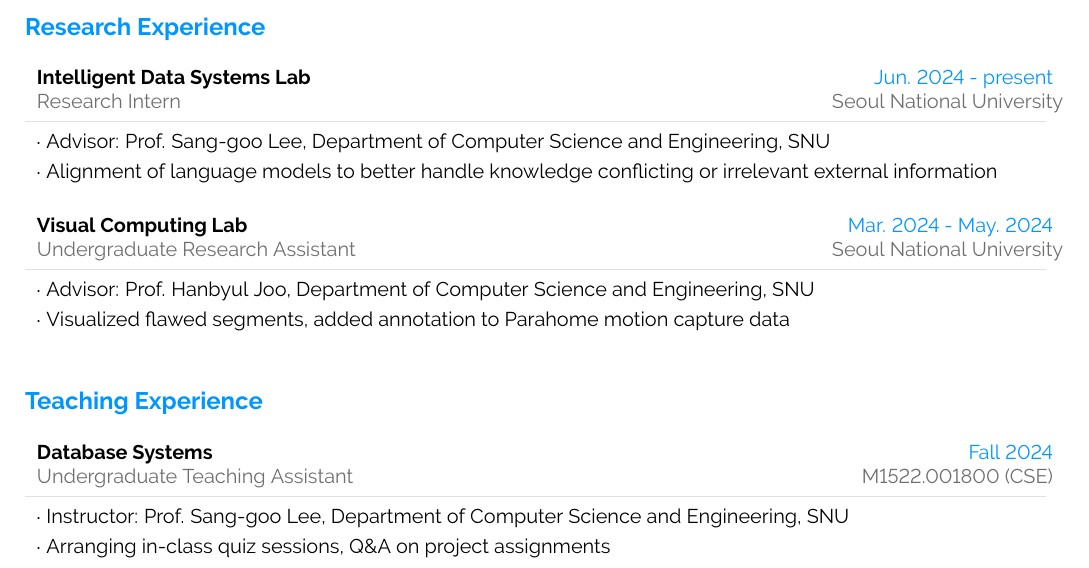
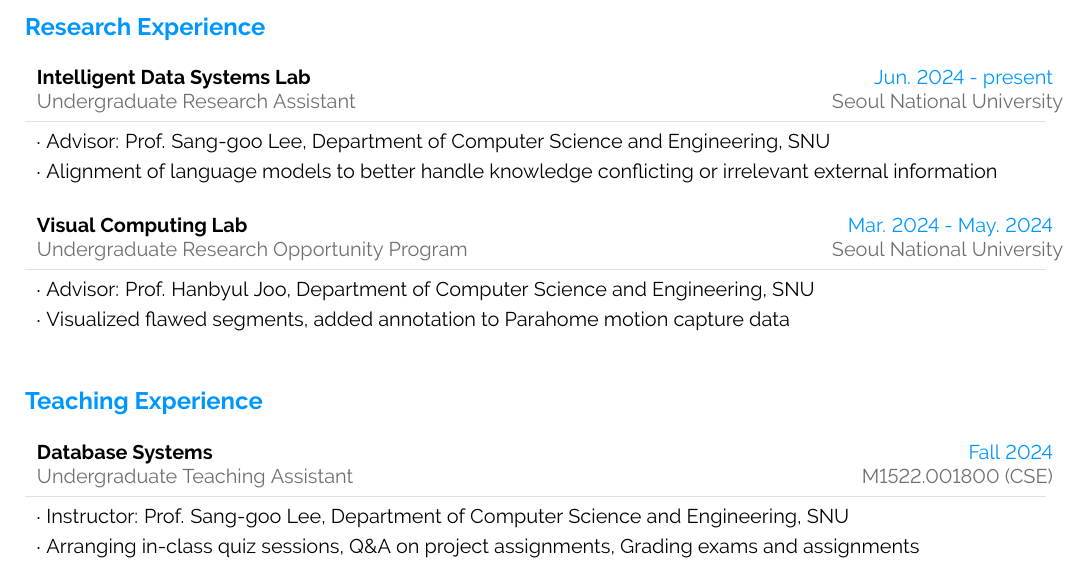
Before and after one commit to m-joon-ixix/cv-mjoonixix-latex, a LaTeX document (main.tex): part of page 1 of 2, cut so that both start at the same text. Compiled offline with pdfLaTeX.

Commit message:
update Dec 24, 2024

```diff
--- a/main.tex
+++ b/main.tex
@@ -400,7 +400,7 @@
 \vspace{3pt}
 
 \cvevent{Intelligent Data Systems Lab}
-{Research Intern}
+{Undergraduate Research Assistant}
 {Jun. 2024 - present}
 {Seoul National University}
 {
@@ -409,7 +409,7 @@
 }
 
 \cvevent{Visual Computing Lab}
-{Undergraduate Research Assistant}
+{Undergraduate Research Opportunity Program}
 {Mar. 2024 - May. 2024}
 {Seoul National University}
 {
@@ -429,7 +429,7 @@
 {M1522.001800 (CSE)}
 {
 	{Instructor: Prof. Sang-goo Lee, Department of Computer Science and Engineering, SNU},
-	{Arranging in-class quiz sessions, Q\&A on project assignments}
+	{Arranging in-class quiz sessions, Q\&A on project assignments, Grading exams and assignments}
 }
 
 %---------------------------------------------------------------------------------------
```
Also changed, not shown: main.pdf, 3 other files.
